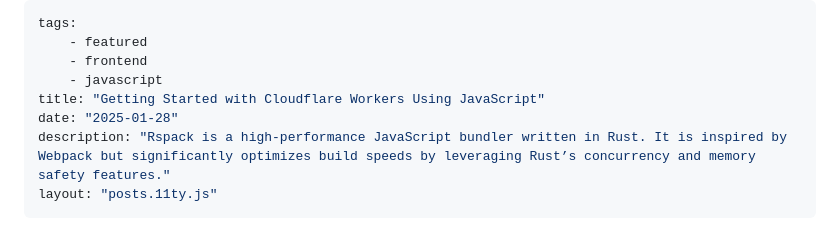
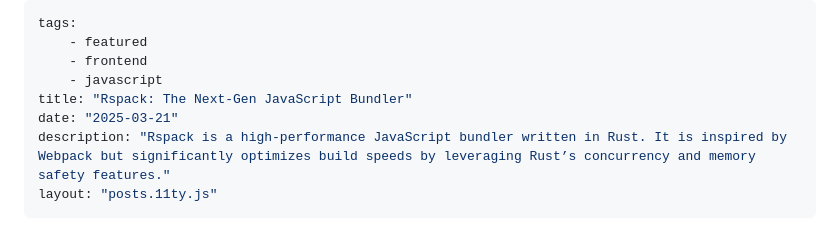
Before and after one commit to dhruvangg/dhruvangg.github.io, a Markdown page: src/posts/rspack-the-next-gen-javascript-bundler.md, the part around the change. Drawn GitHub-style.

```diff
--- a/src/posts/rspack-the-next-gen-javascript-bundler.md
+++ b/src/posts/rspack-the-next-gen-javascript-bundler.md
@@ -3,8 +3,8 @@ tags:
     - featured
     - frontend
     - javascript
-title: "Getting Started with Cloudflare Workers Using JavaScript"
-date: "2025-01-28"
+title: "Rspack: The Next-Gen JavaScript Bundler"
+date: "2025-03-21"
 description: "Rspack is a high-performance JavaScript bundler written in Rust. It is inspired by Webpack but significantly optimizes build speeds by leveraging Rust’s concurrency and memory safety features."
 layout: "posts.11ty.js"
 ---
```
